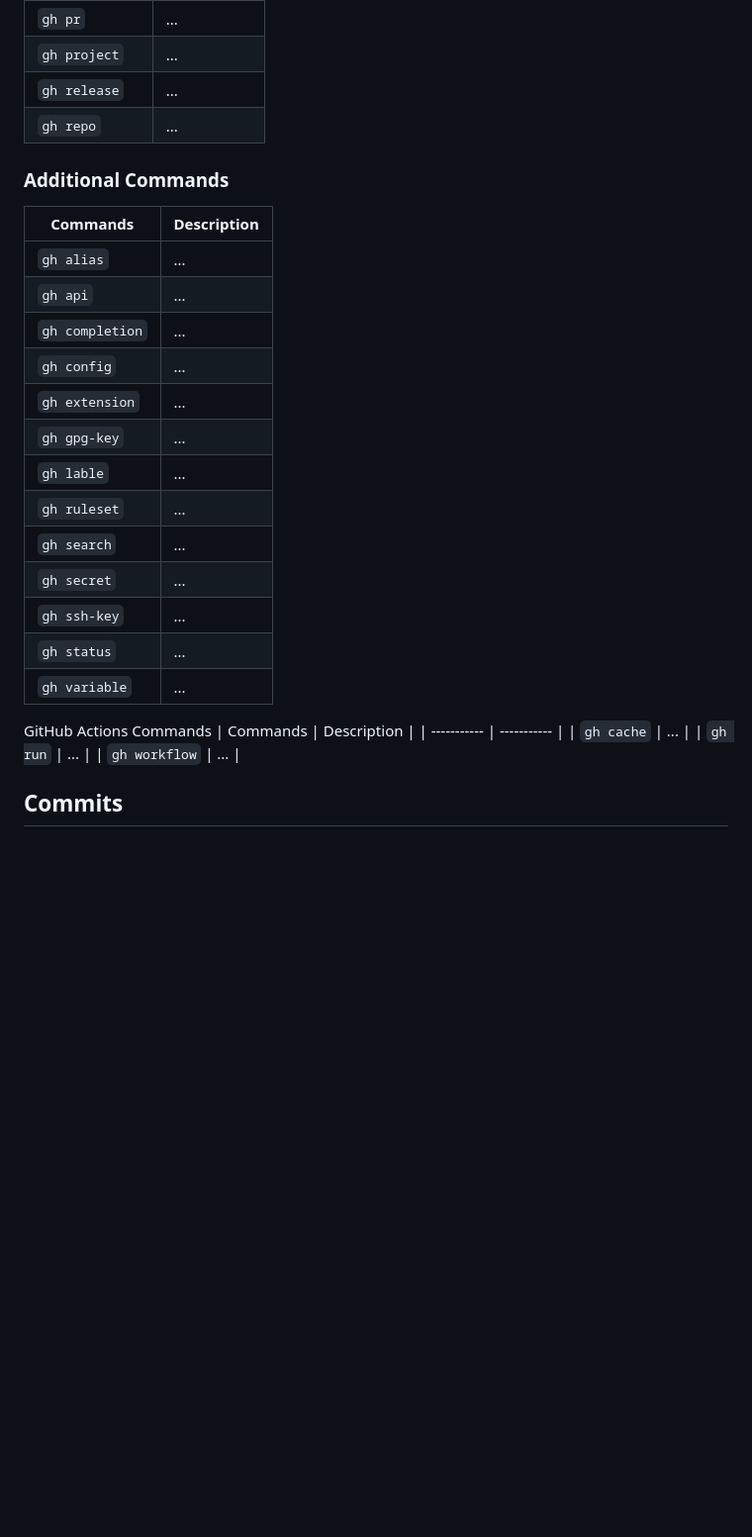
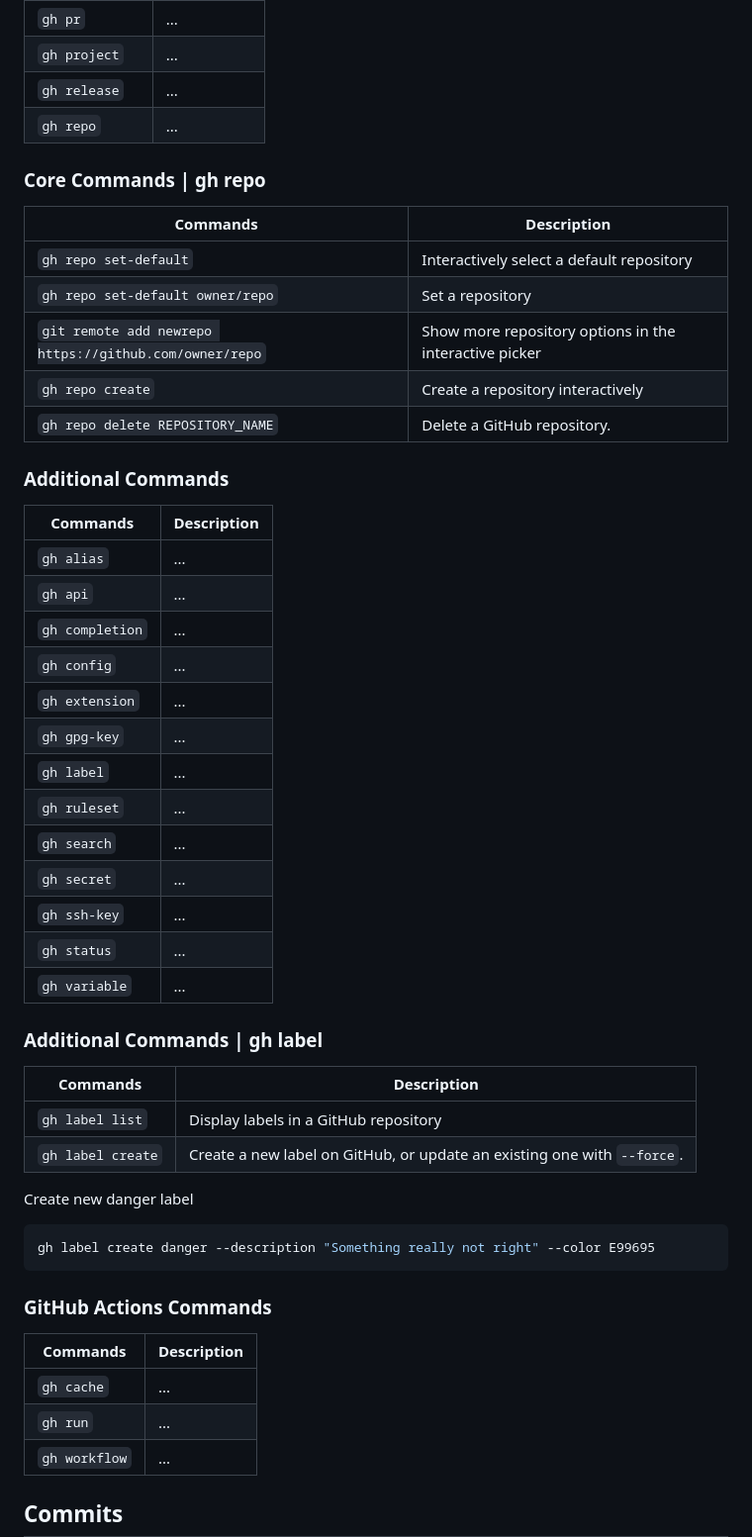
Before and after one commit to amprod2000/GitHub-Cert-Learning, a Markdown page: readme.md, the part around one of its changes. Shown at 99% size. Rendered like a GitHub page; blank space fills up the shorter version.

````diff
--- a/readme.md
+++ b/readme.md
@@ -79,6 +106,15 @@ The GitHub CLI is a command Line Interface to interact with your GitHub Account.
 | `gh release` | ... |
 | `gh repo` | ... |
 
+### Core Commands | gh repo
+| Commands | Description |
+| ----------- | ----------- |
+| `gh repo set-default` | Interactively select a default repository |
+| `gh repo set-default owner/repo` | Set a repository |
+| `git remote add newrepo https://github.com/owner/repo` | Show more repository options in the interactive picker |
+| `gh repo create` | Create a repository interactively |
+| `gh repo delete REPOSITORY_NAME` | Delete a GitHub repository. |
+
 ### Additional Commands
 | Commands | Description |
 | ----------- | ----------- |
@@ -88,7 +124,7 @@ The GitHub CLI is a command Line Interface to interact with your GitHub Account.
 | `gh config` | ... |
 | `gh extension` | ... |
 | `gh gpg-key` | ... |
-| `gh lable` | ... |
+| `gh label` | ... |
 | `gh ruleset` | ... |
 | `gh search` | ... |
 | `gh secret` | ... |
@@ -96,7 +132,17 @@ The GitHub CLI is a command Line Interface to interact with your GitHub Account.
 | `gh status` | ... |
 | `gh variable` | ... |
 
-GitHub Actions Commands
+### Additional Commands | gh label
+| Commands | Description |
+| ----------- | ----------- |
+| `gh label list` | Display labels in a GitHub repository |
+| `gh label create` | Create a new label on GitHub, or update an existing one with `--force`. |
+Create new danger label
+```sh
+gh label create danger --description "Something really not right" --color E99695
+```
+
+### GitHub Actions Commands
 | Commands | Description |
 | ----------- | ----------- |
 | `gh cache` | ... |
````
Also changed, not shown: other parts of readme.md (+33 -6 lines).
